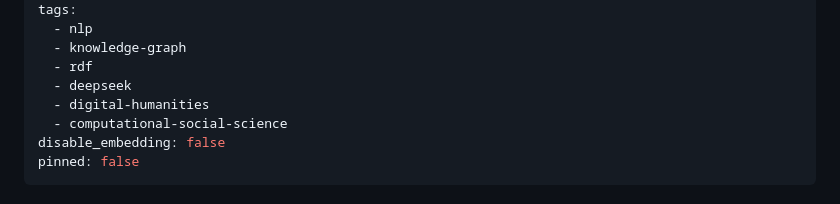
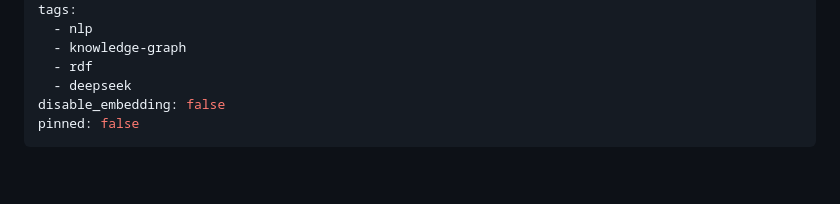
Before and after one commit to kokorikos212/Digital_Humanities, a Markdown page: README.md, the part around the change. Rendered like a GitHub page; blank space fills up the shorter version.

```diff
--- a/README.md
+++ b/README.md
@@ -15,8 +15,6 @@ tags:
   - knowledge-graph
   - rdf
   - deepseek
-  - digital-humanities
-  - computational-social-science
 disable_embedding: false
 pinned: false
 ---
```
